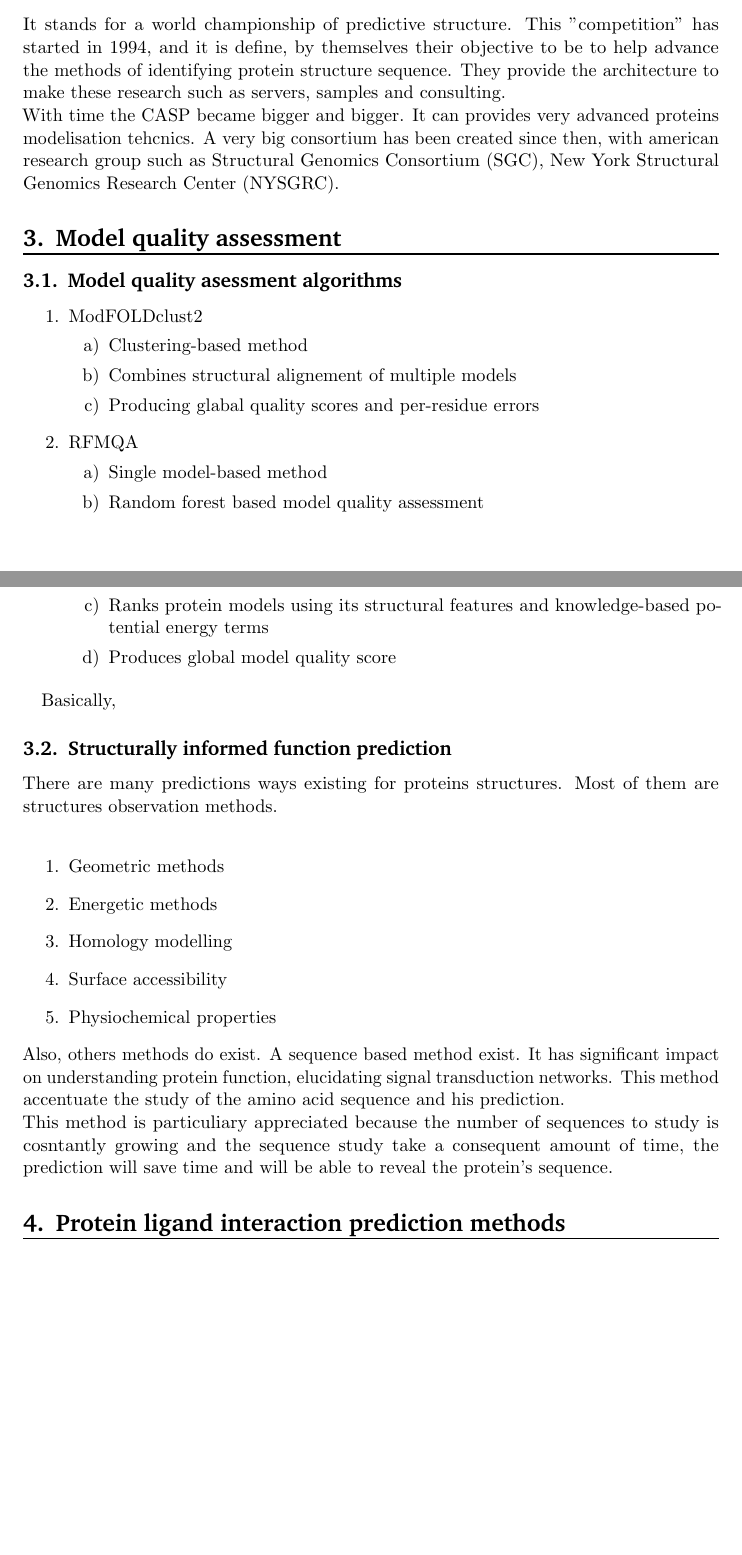
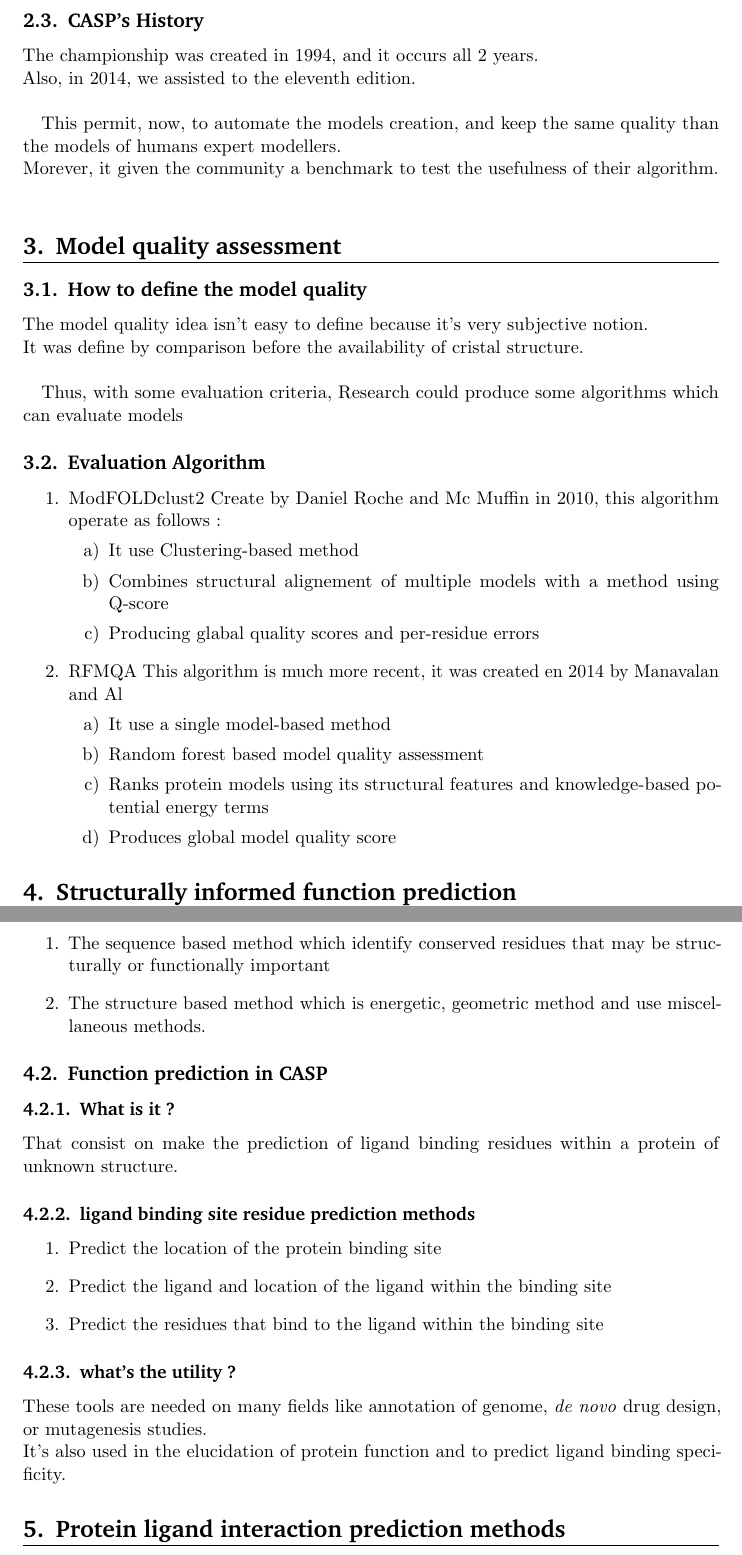
Before and after one commit to hellessar/bio-informatique-rapport, a LaTeX document (rapport bio info/rapport main.tex, which reads rapport bio info/CriticalAssessmentsofTechniquesforProteinesStructuralPrediction.tex, rapport bio info/Modelqualityassessment.tex, rapport bio info/Structurally_informed_function_prediction.tex): two parts of pages 2 and 3 of 3 before the commit and two parts of pages 3 and 4 of 4 after it, joined at a grey line, cut at the place of the change, the shorter picture padded with empty space. Compiled offline with pdfLaTeX.

Commit message:
avancement partie 234

```diff
--- a/rapport bio info/CriticalAssessmentsofTechniquesforProteinesStructuralPrediction.tex
+++ b/rapport bio info/CriticalAssessmentsofTechniquesforProteinesStructuralPrediction.tex
@@ -1,6 +1,3 @@
 \section{Critical Assessments  of Techniques  for Proteines Structural Prediction}
-\subsection{What is it?}
+\subsection{What and Why?}
 
-It stands for a world championship of predictive structure. This "competition" has started in 1994, and it is define, by themselves their objective to be to help advance the methods of identifying protein structure sequence. They provide the architecture to make these research such as servers, samples and consulting.
-\newline
-With time the CASP became bigger and bigger. It can provides very advanced proteins modelisation tehcnics. A very big consortium has been created since then, with american research group such as Structural Genomics Consortium (SGC), New York Structural Genomics Research Center (NYSGRC).
@@ -6,0 +21,6 @@ With time the CASP became bigger and bigger. It can provides very advanced prote
+\subsection{CASP's History}
+   The championship was created in 1994, and it occurs all 2 years.\\
+   Also, in 2014, we assisted to the eleventh edition.\\
+
+   This permit, now, to automate the models creation, and keep the same quality than the models of humans expert modellers.\\
+   Morever, it given the community a benchmark to test the usefulness of their algorithm.\\
--- a/rapport bio info/Modelqualityassessment.tex
+++ b/rapport bio info/Modelqualityassessment.tex
@@ -1,34 +1,25 @@
 \section{Model quality assessment}
-\subsection{Model quality asessment algorithms}
+\subsection{How to define the model quality}
+   The model quality idea isn't easy to define because it's very subjective notion.\\
+   It was define by comparison before the availability of cristal structure.\\
+
+   Thus, with some evaluation criteria, Research could produce some algorithms which can evaluate models
+
+\subsection{Evaluation Algorithm}
 \begin{enumerate}
 	\item ModFOLDclust2
+          Create by Daniel Roche and Mc Muffin in 2010, this algorithm operate as follows :
 		\begin{enumerate}
-		\item Clustering-based method
-		\item Combines structural alignement of multiple models
-		\item Producing glabal quality scores and per-residue errors
+                \item It use Clustering-based method
+                \item Combines structural alignement of multiple models with a method using Q-score
+                \item Producing glabal quality scores and per-residue errors
 		\end{enumerate}
 	\item RFMQA
+          This algorithm is much more recent, it was created en 2014 by Manavalan and Al
 		\begin{enumerate}
-		\item Single model-based method
-		\item Random forest based model quality assessment
-		\item Ranks protein models using its structural features and knowledge-based potential energy terms
-		\item Produces global model quality score
+                  \item It use a single model-based method
+                  \item Random forest based model quality assessment
+                  \item Ranks protein models using its structural features and knowledge-based potential energy terms
+                  \item Produces global model quality score
 		\end{enumerate}
 \end{enumerate}
-
-Basically,
-
-\subsection{Structurally informed function prediction}
-
-There are many predictions ways existing for proteins structures. Most of them are structures observation methods.
-\newline
-\begin{enumerate}
-\item Geometric methods
-\item Energetic methods
-\item Homology modelling
-\item Surface accessibility
-\item Physiochemical properties
-\end{enumerate}
-Also, others methods do exist. A sequence based method exist. It has significant impact on understanding protein function, elucidating signal transduction networks. This method accentuate the study of the amino acid sequence  and his prediction.
-\newline
-This method is particuliary appreciated because the number of sequences to study is cosntantly growing and the sequence study take a consequent amount of time, the prediction will save time and will be able to reveal the protein's sequence.
--- /dev/null
+++ b/rapport bio info/Structurally_informed_function_prediction.tex
@@ -0,0 +1 @@
+\section{Structurally informed function prediction}
@@ -0,0 +6,21 @@
+     \item The sequence based method which identify conserved residues that may be structurally or functionally important
+     \item The structure based method which is energetic, geometric method and use miscellaneous methods.
+   \end{enumerate}
+
+   \subsection{Function prediction in CASP}
+      \subsubsection{What is it ?}
+
+         That consist on make the prediction of ligand binding residues within a protein of unknown structure.
+
+      \subsubsection{ligand binding site residue prediction methods}
+
+         \begin{enumerate}
+           \item Predict the location of the protein binding site
+           \item Predict the ligand and location of the ligand within the binding site
+           \item Predict the residues that bind to the ligand within the binding site
+         \end{enumerate}
+
+      \subsubsection{what's the utility ?}
+
+         These tools are needed on many fields like annotation of genome, \textit{de novo} drug design, or mutagenesis studies.\\
+         It's also used in the elucidation of protein function and to predict ligand binding specificity.
--- a/rapport bio info/rapport main.tex
+++ b/rapport bio info/rapport main.tex
@@ -40,7 +40,7 @@
 \usepackage{epstopdf}																	% Converts .eps to .pdf
 \usepackage{subfig}																		% Subfigures
 \usepackage{booktabs}																	% Nicer tables
-
+\usepackage[utf8]{inputenc}
 
 %%% Advanced verbatim environment
 \usepackage{verbatim}
@@ -85,10 +85,10 @@
 		\Large \bfseries \strut Daniel Barry Roche \strut
 }
 \author{ 									\usefont{OT1}{bch}{m}{n}
-        David Aubert\\		\usefont{OT1}{bch}{m}{n}
+        David Aubert \& Ahmed Rafik\\		\usefont{OT1}{bch}{m}{n}
         University of Montpellier\\	\usefont{OT1}{bch}{m}{n}
         Bio-informatics\\
-        \texttt{email@example.com}
+        %\texttt{email@example.com}
 }
 \date{}
 
```
Also changed, not shown: rapport bio info/.#tertiaryProtein.tex (added, +1 -0 lines), rapport bio info/rapport main.pdf, rapport bio info/CriticalAssessmentsofTechniquesforProteinesStructuralPrediction.tex (17 more changed lines), rapport bio info/Structurally_informed_function_prediction.tex (4 more changed lines), rapport bio info/rapport main.tex (1 more changed lines), 5 other files.
